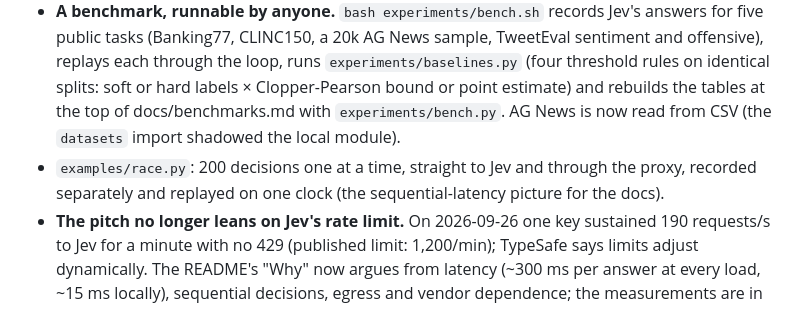
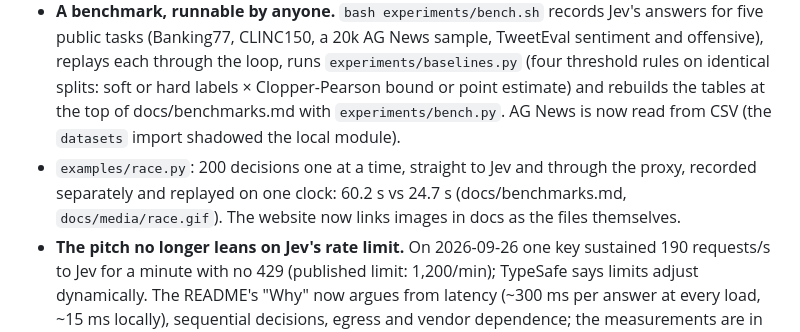
Before and after one commit to tomerglick57/Jevstiller, a Markdown page: CHANGELOG.md, the part around the change. GitHub-like rendering.

```diff
--- a/CHANGELOG.md
+++ b/CHANGELOG.md
@@ -7,7 +7,7 @@
 - `Status.report(events=False)` leaves out the loop events; floats in event lines are rounded to four decimals.
 - **The 24-hour soak is written up** (docs/benchmarks.md §Soak): 3.6 million requests, 0.012% errors, memory bounded (peak 654 MB, 308 MB at the end), silent drift at hour 12 recovered without intervention. The README's memory claim now says "bounded" rather than "flat".
 - **A benchmark, runnable by anyone.** `bash experiments/bench.sh` records Jev's answers for five public tasks (Banking77, CLINC150, a 20k AG News sample, TweetEval sentiment and offensive), replays each through the loop, runs `experiments/baselines.py` (four threshold rules on identical splits: soft or hard labels × Clopper-Pearson bound or point estimate) and rebuilds the tables at the top of docs/benchmarks.md with `experiments/bench.py`. AG News is now read from CSV (the `datasets` import shadowed the local module).
-- `examples/race.py`: 200 decisions one at a time, straight to Jev and through the proxy, recorded separately and replayed on one clock (the sequential-latency picture for the docs).
+- `examples/race.py`: 200 decisions one at a time, straight to Jev and through the proxy, recorded separately and replayed on one clock: 60.2 s vs 24.7 s (docs/benchmarks.md, `docs/media/race.gif`). The website now links images in docs as the files themselves.
 - **The pitch no longer leans on Jev's rate limit.** On 2026-09-26 one key sustained 190 requests/s to Jev for a minute with no 429 (published limit: 1,200/min); TypeSafe says limits adjust dynamically. The README's "Why" now argues from latency (~300 ms per answer at every load, ~15 ms locally), sequential decisions, egress and vendor dependence; the measurements are in docs/benchmarks.md.
 - **The README opens with the proxy in front of live Jev.** `examples/proxy_demo.py` is a service that classifies 5,000 real customer messages with the unmodified SDK; recorded through `docker run ... jevstiller` it shows answers moving from Jev (~350 ms) to the local model (~40 ms at 8 concurrent callers) after about 4,000 requests, with no errors (`docs/media/proxy.gif`).
 - `examples/quickstart_synthetic.py` starts from a fresh temporary directory on every run.
```
Also changed, not shown: docs/benchmarks.md (+16 -1 lines), docs/media/race.gif (added), 1 other file.
